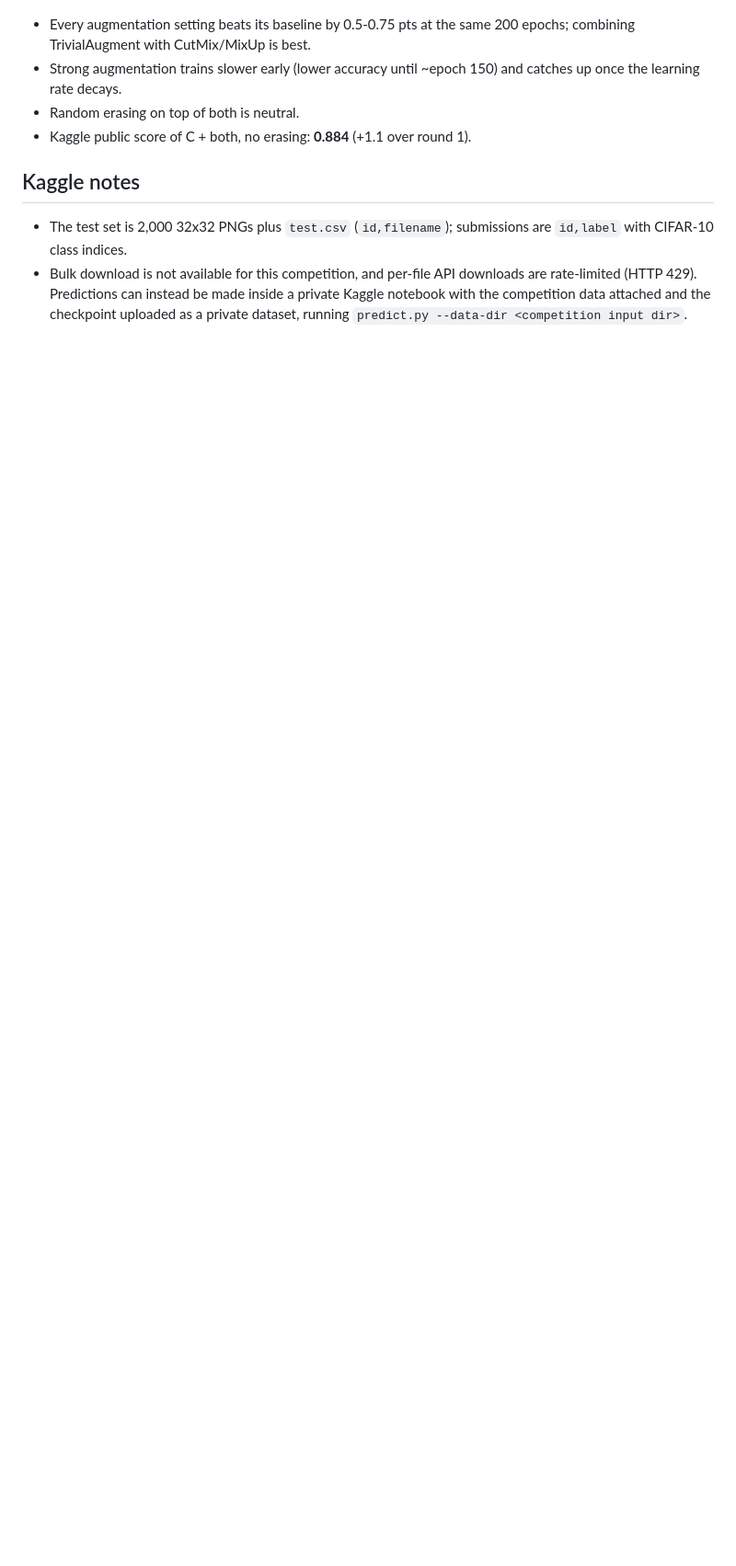
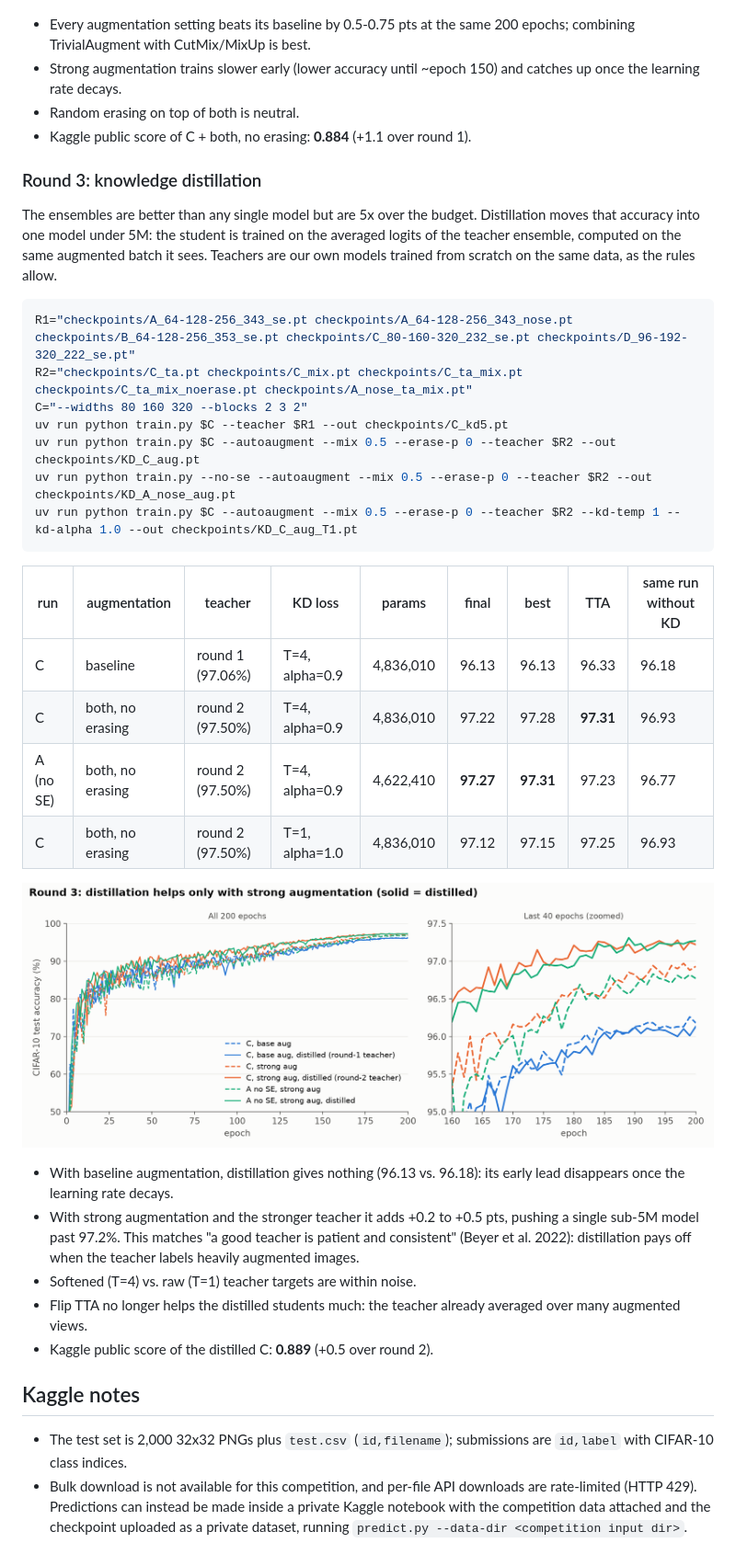
Before and after one commit to buddhsen-tripathi/resnet-5m, a Markdown page: README.md, the part around one of its changes. Shown at 92% size. Drawn GitHub-style; pictures changed too: assets/3-distillation.png (added); blank space fills up the shorter version.

Commit message:
Round 3: distill the augmented ensemble into a single sub-5M model
With baseline augmentation distillation gives nothing (96.13% vs 96.18%); with strong augmentation and the 97.50% round-2 ensemble as teacher it adds 0.2-0.5 pts. Best: C student at 97.22% (97.31% with flip TTA), 4,836,010 parameters, Kaggle public 0.889.

````diff
--- a/README.md
+++ b/README.md
@@ -106,6 +120,35 @@ uv run python train.py --no-se --autoaugment --mix 0.5 --out checkpoints/A_nose_
 - Random erasing on top of both is neutral.
 - Kaggle public score of C + both, no erasing: **0.884** (+1.1 over round 1).
 
+### Round 3: knowledge distillation
+
+The ensembles are better than any single model but are 5x over the budget. Distillation moves that accuracy into one model under 5M: the student is trained on the averaged logits of the teacher ensemble, computed on the same augmented batch it sees. Teachers are our own models trained from scratch on the same data, as the rules allow.
+
+```bash
+R1="checkpoints/A_64-128-256_343_se.pt checkpoints/A_64-128-256_343_nose.pt checkpoints/B_64-128-256_353_se.pt checkpoints/C_80-160-320_232_se.pt checkpoints/D_96-192-320_222_se.pt"
+R2="checkpoints/C_ta.pt checkpoints/C_mix.pt checkpoints/C_ta_mix.pt checkpoints/C_ta_mix_noerase.pt checkpoints/A_nose_ta_mix.pt"
+C="--widths 80 160 320 --blocks 2 3 2"
+uv run python train.py $C --teacher $R1 --out checkpoints/C_kd5.pt
+uv run python train.py $C --autoaugment --mix 0.5 --erase-p 0 --teacher $R2 --out checkpoints/KD_C_aug.pt
+uv run python train.py --no-se --autoaugment --mix 0.5 --erase-p 0 --teacher $R2 --out checkpoints/KD_A_nose_aug.pt
+uv run python train.py $C --autoaugment --mix 0.5 --erase-p 0 --teacher $R2 --kd-temp 1 --kd-alpha 1.0 --out checkpoints/KD_C_aug_T1.pt
+```
+
+| run | augmentation | teacher | KD loss | params | final | best | TTA | same run without KD |
+|-----|--------------|---------|---------|--------|-------|------|-----|---------------------|
+| C | baseline | round 1 (97.06%) | T=4, alpha=0.9 | 4,836,010 | 96.13 | 96.13 | 96.33 | 96.18 |
+| C | both, no erasing | round 2 (97.50%) | T=4, alpha=0.9 | 4,836,010 | 97.22 | 97.28 | **97.31** | 96.93 |
+| A (no SE) | both, no erasing | round 2 (97.50%) | T=4, alpha=0.9 | 4,622,410 | **97.27** | **97.31** | 97.23 | 96.77 |
+| C | both, no erasing | round 2 (97.50%) | T=1, alpha=1.0 | 4,836,010 | 97.12 | 97.15 | 97.25 | 96.93 |
+
+![Round 3 training curves](assets/3-distillation.png)
+
+- With baseline augmentation, distillation gives nothing (96.13 vs. 96.18): its early lead disappears once the learning rate decays.
+- With strong augmentation and the stronger teacher it adds +0.2 to +0.5 pts, pushing a single sub-5M model past 97.2%. This matches "a good teacher is patient and consistent" (Beyer et al. 2022): distillation pays off when the teacher labels heavily augmented images.
+- Softened (T=4) vs. raw (T=1) teacher targets are within noise.
+- Flip TTA no longer helps the distilled students much: the teacher already averaged over many augmented views.
+- Kaggle public score of the distilled C: **0.889** (+0.5 over round 2).
+
 ## Kaggle notes
 
 - The test set is 2,000 32x32 PNGs plus `test.csv` (`id,filename`); submissions are `id,label` with CIFAR-10 class indices.
````
Also changed, not shown: other parts of README.md (+14 -0 lines), assets/summary.png (added), 4 other files.
